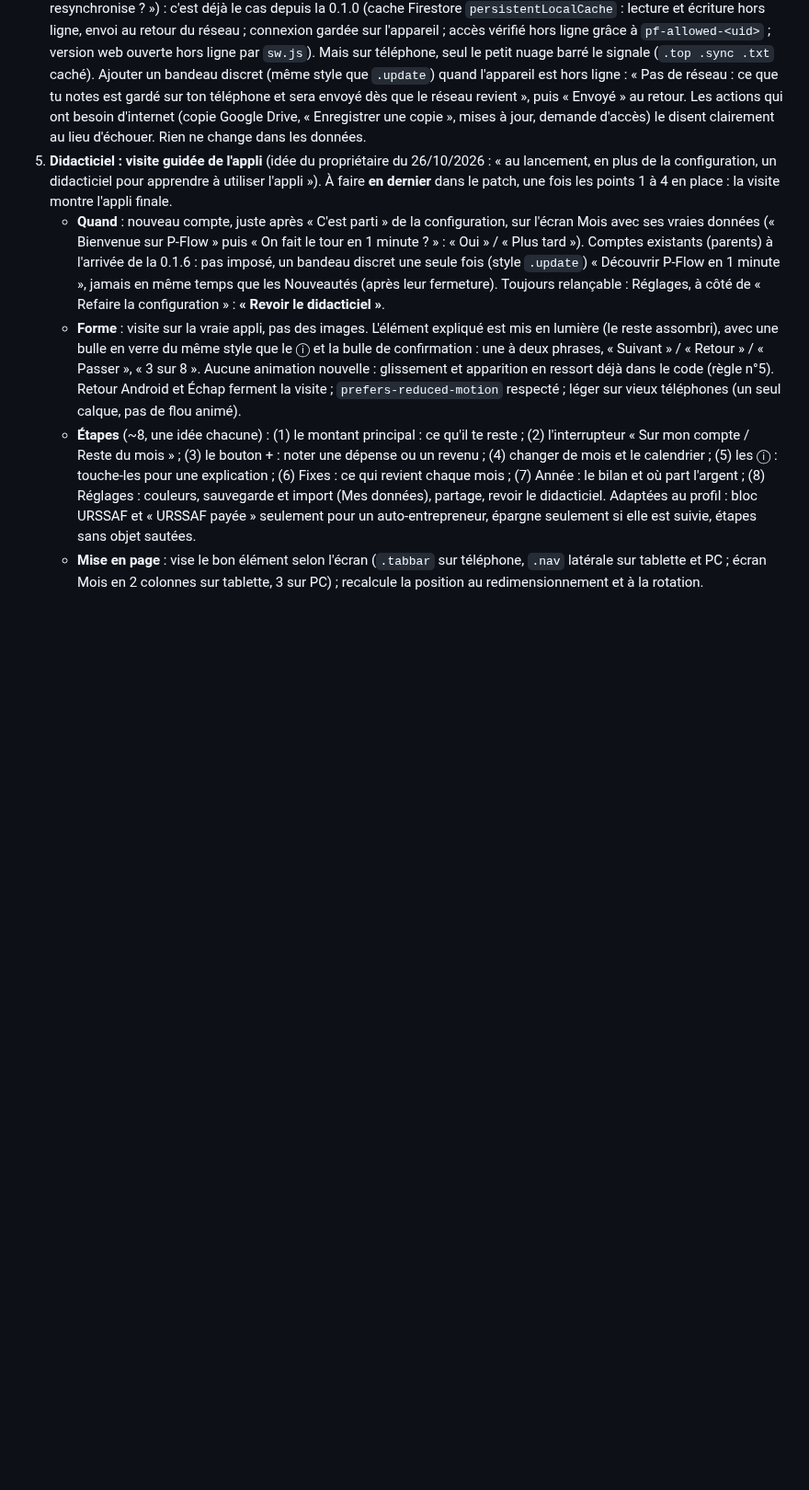
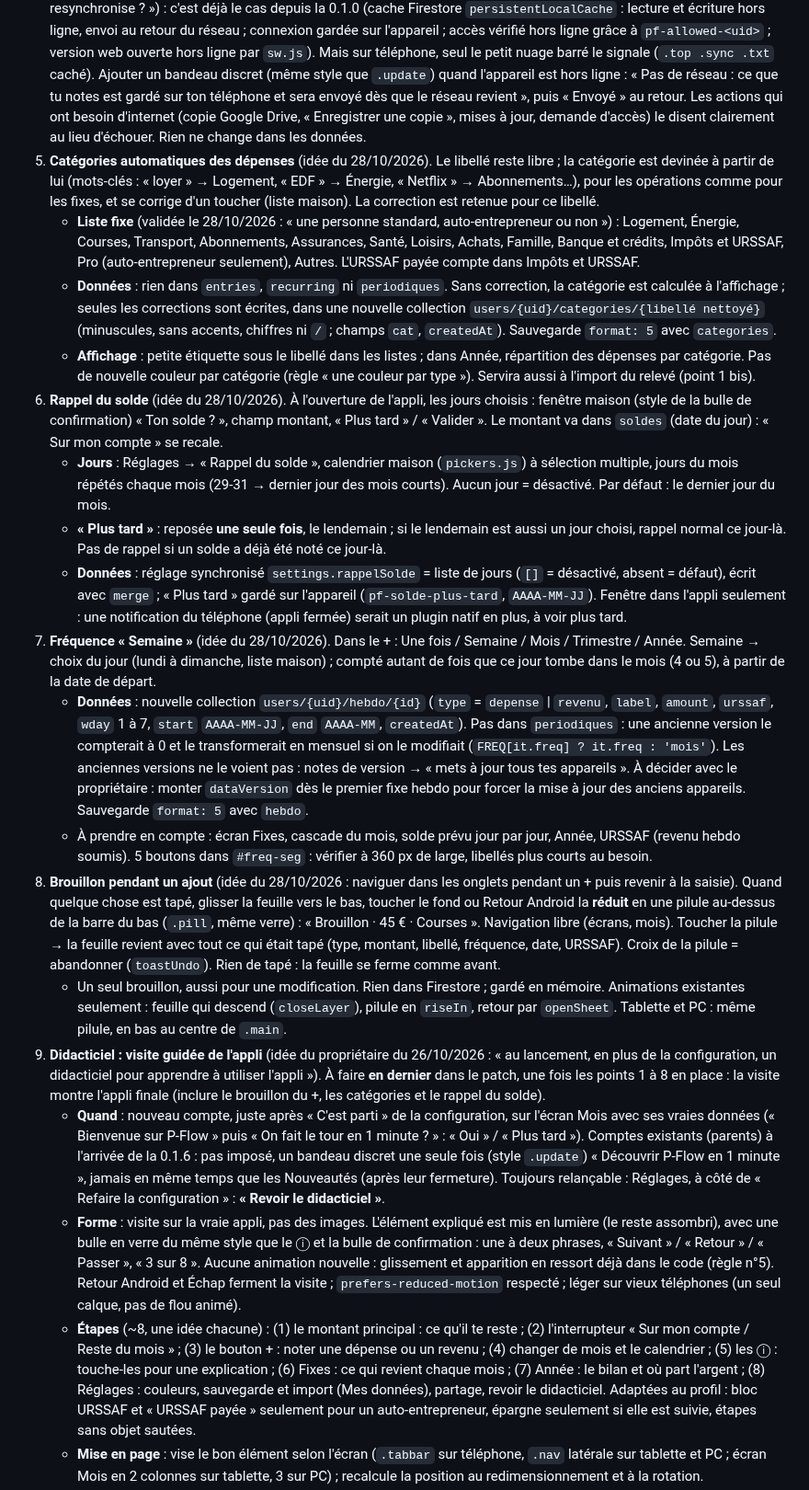
Before and after one commit to Lorn-noross/P-Flow, a Markdown page: CLAUDE.md, the part around one of its changes. Shown at 92% size. GitHub-like rendering; blank space fills up the shorter version.

Commit message:
Feuille de route : catégories, rappel du solde, fréquence Semaine, brouillon du + (patch 6) ; règle des textes courts
Co-Authored-By: Claude Opus 5.5 <noreply@anthropic.com>
Claude-Session: https://claude.ai/code/session_012brtTbQtAirAoHQBrxYDAT

```diff
--- a/CLAUDE.md
+++ b/CLAUDE.md
@@ -88,7 +89,20 @@ Ancien patch 5, reporté le 25/10/2026 (pas urgent : l'historique du propriétai
 2. **Tableur depuis Android** (bilan du 23/10/2026, validé par le propriétaire) : aujourd'hui l'export CSV est réservé à la version PC ; le permettre sur Android avec « Enregistrer sous » (module `PFlowNative`).
 3. **Paiements URSSAF et changement de déclaration** (revue de code du patch 4) : passer de la déclaration mensuelle à trimestrielle (ou l'inverse) laisse de côté les paiements URSSAF déjà notés (identifiants de période différents ; documents gardés, ils reviennent si on rechange). Au minimum, le dire dans Réglages → Auto-entrepreneur au moment du changement. Rien n'est supprimé ni converti.
 4. **Hors ligne plus visible** (question du propriétaire du 25/10/2026 : « sans réseau, est-ce que ça garde une copie et resynchronise ? ») : c'est déjà le cas depuis la 0.1.0 (cache Firestore `persistentLocalCache` : lecture et écriture hors ligne, envoi au retour du réseau ; connexion gardée sur l'appareil ; accès vérifié hors ligne grâce à `pf-allowed-<uid>` ; version web ouverte hors ligne par `sw.js`). Mais sur téléphone, seul le petit nuage barré le signale (`.top .sync .txt` caché). Ajouter un bandeau discret (même style que `.update`) quand l'appareil est hors ligne : « Pas de réseau : ce que tu notes est gardé sur ton téléphone et sera envoyé dès que le réseau revient », puis « Envoyé » au retour. Les actions qui ont besoin d'internet (copie Google Drive, « Enregistrer une copie », mises à jour, demande d'accès) le disent clairement au lieu d'échouer. Rien ne change dans les données.
-5. **Didacticiel : visite guidée de l'appli** (idée du propriétaire du 26/10/2026 : « au lancement, en plus de la configuration, un didacticiel pour apprendre à utiliser l'appli »). À faire **en dernier** dans le patch, une fois les points 1 à 4 en place : la visite montre l'appli finale.
+5. **Catégories automatiques des dépenses** (idée du 28/10/2026). Le libellé reste libre ; la catégorie est devinée à partir de lui (mots-clés : « loyer » → Logement, « EDF » → Énergie, « Netflix » → Abonnements…), pour les opérations comme pour les fixes, et se corrige d'un toucher (liste maison). La correction est retenue pour ce libellé.
+   - **Liste fixe** (validée le 28/10/2026 : « une personne standard, auto-entrepreneur ou non ») : Logement, Énergie, Courses, Transport, Abonnements, Assurances, Santé, Loisirs, Achats, Famille, Banque et crédits, Impôts et URSSAF, Pro (auto-entrepreneur seulement), Autres. L'URSSAF payée compte dans Impôts et URSSAF.
+   - **Données** : rien dans `entries`, `recurring` ni `periodiques`. Sans correction, la catégorie est calculée à l'affichage ; seules les corrections sont écrites, dans une nouvelle collection `users/{uid}/categories/{libellé nettoyé}` (minuscules, sans accents, chiffres ni `/` ; champs `cat`, `createdAt`). Sauvegarde `format: 5` avec `categories`.
+   - **Affichage** : petite étiquette sous le libellé dans les listes ; dans Année, répartition des dépenses par catégorie. Pas de nouvelle couleur par catégorie (règle « une couleur par type »). Servira aussi à l'import du relevé (point 1 bis).
+6. **Rappel du solde** (idée du 28/10/2026). À l'ouverture de l'appli, les jours choisis : fenêtre maison (style de la bulle de confirmation) « Ton solde ? », champ montant, « Plus tard » / « Valider ». Le montant va dans `soldes` (date du jour) : « Sur mon compte » se recale.
+   - **Jours** : Réglages → « Rappel du solde », calendrier maison (`pickers.js`) à sélection multiple, jours du mois répétés chaque mois (29-31 → dernier jour des mois courts). Aucun jour = désactivé. Par défaut : le dernier jour du mois.
+   - **« Plus tard »** : reposée **une seule fois**, le lendemain ; si le lendemain est aussi un jour choisi, rappel normal ce jour-là. Pas de rappel si un solde a déjà été noté ce jour-là.
+   - **Données** : réglage synchronisé `settings.rappelSolde` = liste de jours (`[]` = désactivé, absent = défaut), écrit avec `merge` ; « Plus tard » gardé sur l'appareil (`pf-solde-plus-tard`, `AAAA-MM-JJ`). Fenêtre dans l'appli seulement : une notification du téléphone (appli fermée) serait un plugin natif en plus, à voir plus tard.
+7. **Fréquence « Semaine »** (idée du 28/10/2026). Dans le + : Une fois / Semaine / Mois / Trimestre / Année. Semaine → choix du jour (lundi à dimanche, liste maison) ; compté autant de fois que ce jour tombe dans le mois (4 ou 5), à partir de la date de départ.
+   - **Données** : nouvelle collection `users/{uid}/hebdo/{id}` (`type` = `depense` | `revenu`, `label`, `amount`, `urssaf`, `wday` 1 à 7, `start` `AAAA-MM-JJ`, `end` `AAAA-MM`, `createdAt`). Pas dans `periodiques` : une ancienne version le compterait à 0 et le transformerait en mensuel si on le modifiait (`FREQ[it.freq] ? it.freq : 'mois'`). Les anciennes versions ne le voient pas : notes de version → « mets à jour tous tes appareils ». À décider avec le propriétaire : monter `dataVersion` dès le premier fixe hebdo pour forcer la mise à jour des anciens appareils. Sauvegarde `format: 5` avec `hebdo`.
+   - À prendre en compte : écran Fixes, cascade du mois, solde prévu jour par jour, Année, URSSAF (revenu hebdo soumis). 5 boutons dans `#freq-seg` : vérifier à 360 px de large, libellés plus courts au besoin.
+8. **Brouillon pendant un ajout** (idée du 28/10/2026 : naviguer dans les onglets pendant un + puis revenir à la saisie). Quand quelque chose est tapé, glisser la feuille vers le bas, toucher le fond ou Retour Android la **réduit** en une pilule au-dessus de la barre du bas (`.pill`, même verre) : « Brouillon · 45 € · Courses ». Navigation libre (écrans, mois). Toucher la pilule → la feuille revient avec tout ce qui était tapé (type, montant, libellé, fréquence, date, URSSAF). Croix de la pilule = abandonner (`toastUndo`). Rien de tapé : la feuille se ferme comme avant.
+   - Un seul brouillon, aussi pour une modification. Rien dans Firestore ; gardé en mémoire. Animations existantes seulement : feuille qui descend (`closeLayer`), pilule en `riseIn`, retour par `openSheet`. Tablette et PC : même pilule, en bas au centre de `.main`.
+9. **Didacticiel : visite guidée de l'appli** (idée du propriétaire du 26/10/2026 : « au lancement, en plus de la configuration, un didacticiel pour apprendre à utiliser l'appli »). À faire **en dernier** dans le patch, une fois les points 1 à 8 en place : la visite montre l'appli finale (inclure le brouillon du +, les catégories et le rappel du solde).
    - **Quand** : nouveau compte, juste après « C'est parti » de la configuration, sur l'écran Mois avec ses vraies données (« Bienvenue sur P-Flow » puis « On fait le tour en 1 minute ? » : « Oui » / « Plus tard »). Comptes existants (parents) à l'arrivée de la 0.1.6 : pas imposé, un bandeau discret une seule fois (style `.update`) « Découvrir P-Flow en 1 minute », jamais en même temps que les Nouveautés (après leur fermeture). Toujours relançable : Réglages, à côté de « Refaire la configuration » : **« Revoir le didacticiel »**.
    - **Forme** : visite sur la vraie appli, pas des images. L'élément expliqué est mis en lumière (le reste assombri), avec une bulle en verre du même style que le ⓘ et la bulle de confirmation : une à deux phrases, « Suivant » / « Retour » / « Passer », « 3 sur 8 ». Aucune animation nouvelle : glissement et apparition en ressort déjà dans le code (règle n°5). Retour Android et Échap ferment la visite ; `prefers-reduced-motion` respecté ; léger sur vieux téléphones (un seul calque, pas de flou animé).
    - **Étapes** (~8, une idée chacune) : (1) le montant principal : ce qu'il te reste ; (2) l'interrupteur « Sur mon compte / Reste du mois » ; (3) le bouton + : noter une dépense ou un revenu ; (4) changer de mois et le calendrier ; (5) les ⓘ : touche-les pour une explication ; (6) Fixes : ce qui revient chaque mois ; (7) Année : le bilan et où part l'argent ; (8) Réglages : couleurs, sauvegarde et import (Mes données), partage, revoir le didacticiel. Adaptées au profil : bloc URSSAF et « URSSAF payée » seulement pour un auto-entrepreneur, épargne seulement si elle est suivie, étapes sans objet sautées.
```
Also changed, not shown: other parts of CLAUDE.md (+1 -0 lines).
